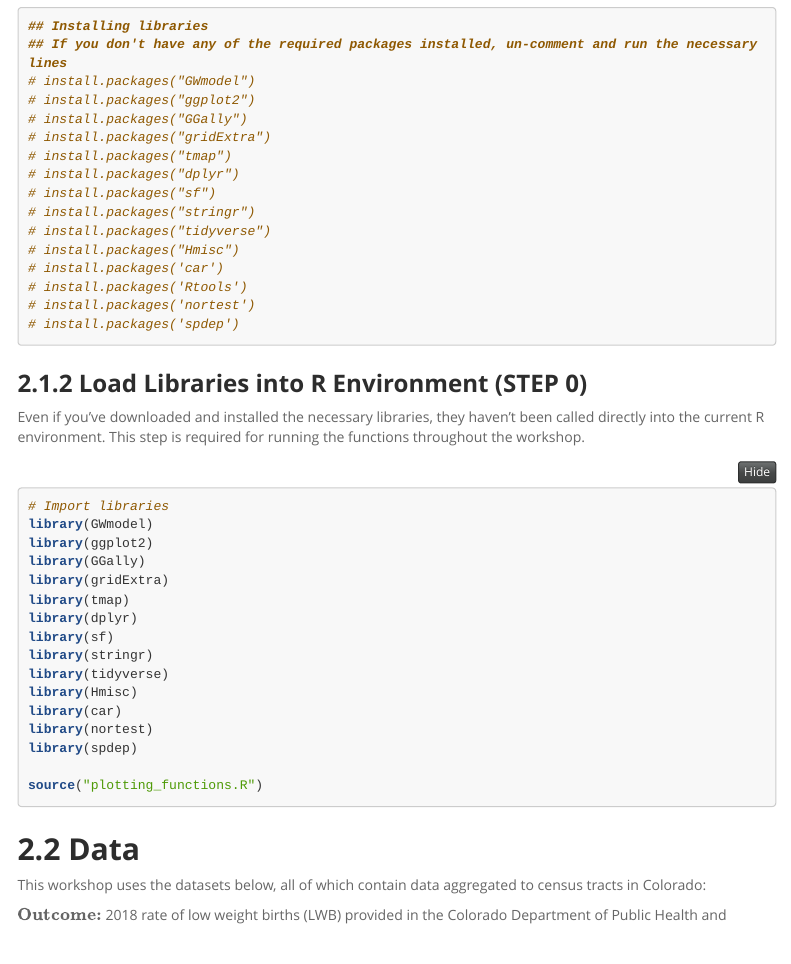
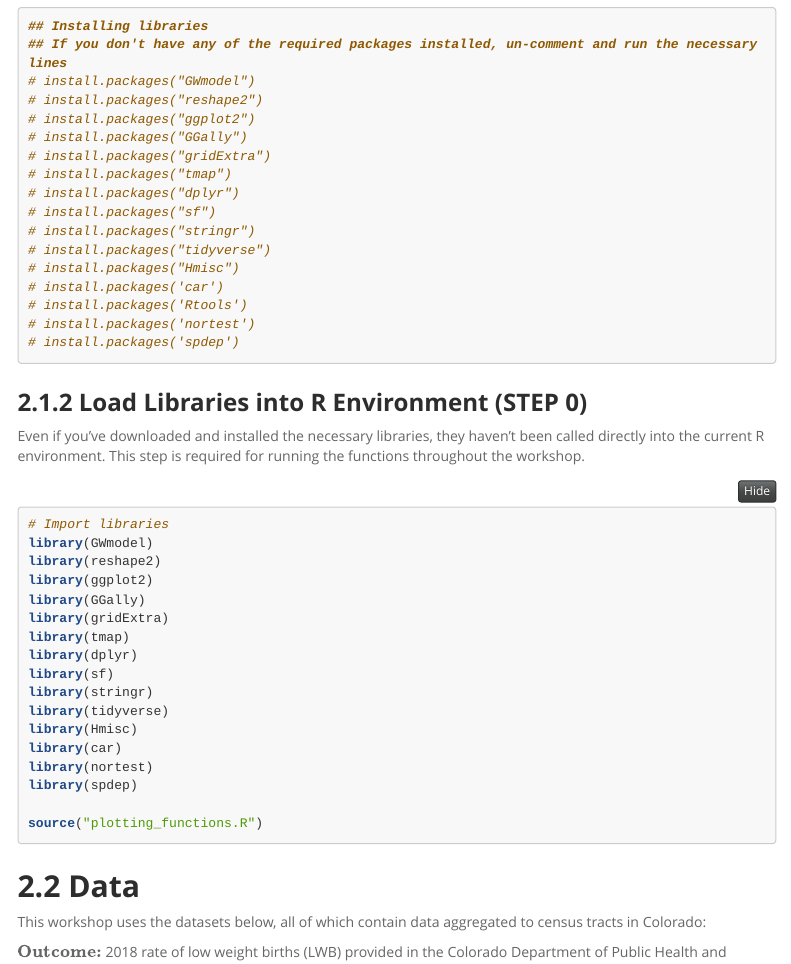
Before and after one commit to HLL-Geospatial/MGWR-workshop, an R Markdown document (SpatialReg_Workshop.Rmd): the page in a window 1100 px wide, from 3400 px down. Rendered offline with R 4.5, knitr and Pandoc, with nearby package versions; some code elsewhere in the file could not run offline; menus at the side of the page are left out; long lines of code are wrapped.

Commit message:
Added reshap2 library dep

````diff
--- a/SpatialReg_Workshop.Rmd
+++ b/SpatialReg_Workshop.Rmd
@@ -123,6 +123,7 @@ Both code chunks below load the necessary packages to complete the workshop. If
 ## Installing libraries
 ## If you don't have any of the required packages installed, un-comment and run the necessary lines
 # install.packages("GWmodel")
+# install.packages("reshape2")
 # install.packages("ggplot2")
 # install.packages("GGally")
 # install.packages("gridExtra")
@@ -145,6 +146,7 @@ Even if you've downloaded and installed the necessary libraries, they haven't be
 ```{r}
 # Import libraries
 library(GWmodel)
+library(reshape2)
 library(ggplot2)
 library(GGally)
 library(gridExtra)
````
